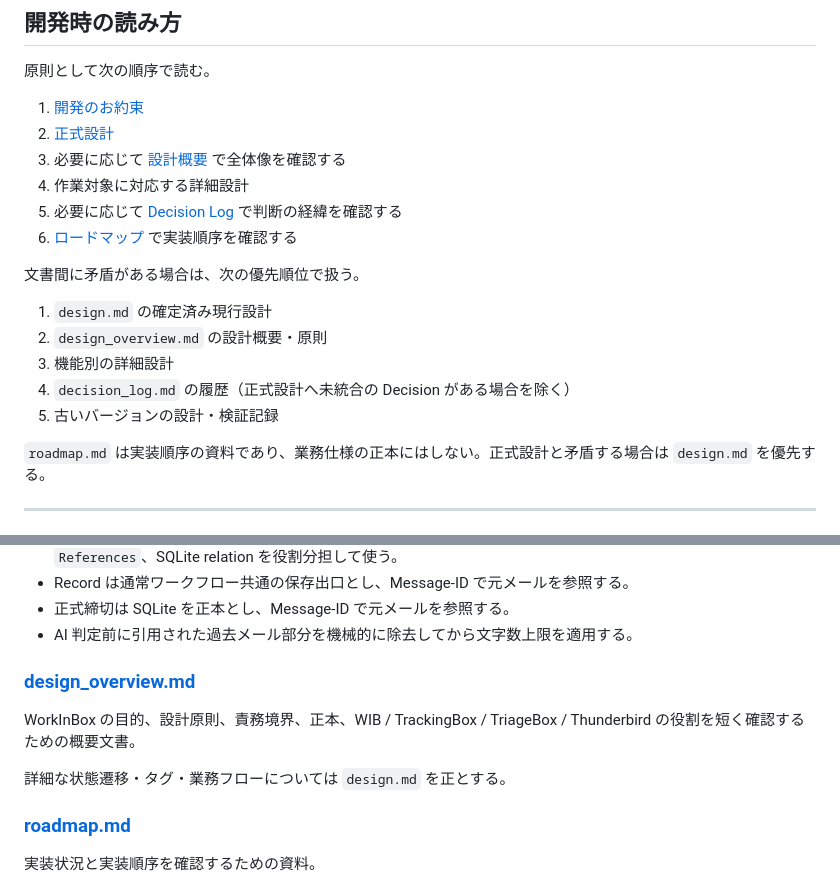
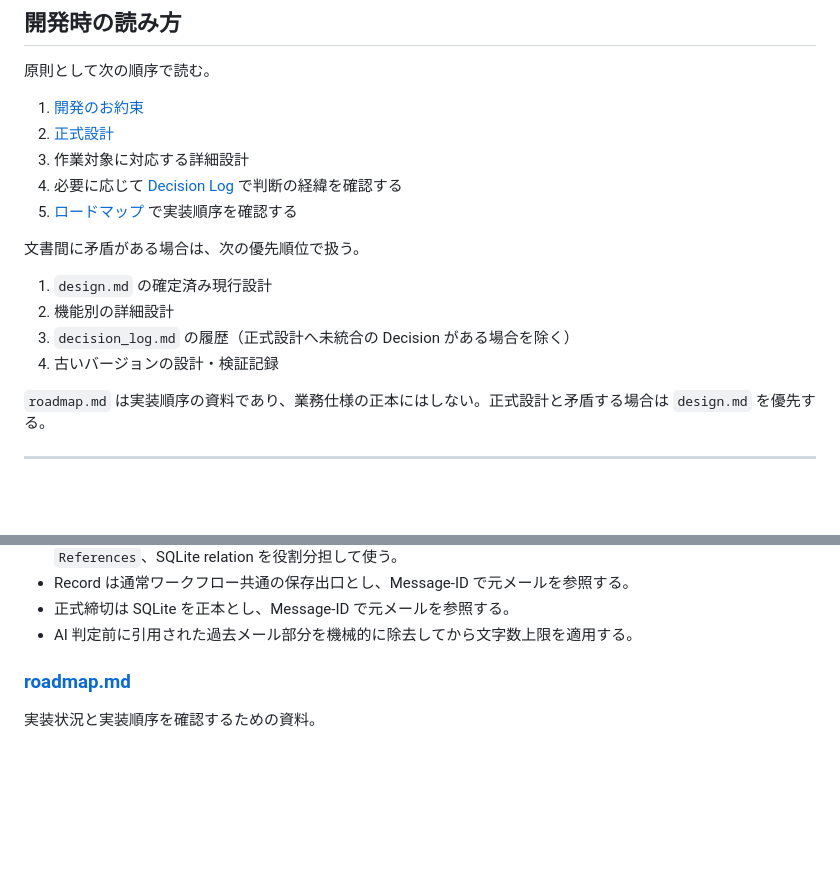
Before and after one commit to a3suger/WorkInBox, a Markdown page: docs/README.md, 2 parts joined by grey strips. GitHub-like rendering; blank space fills up the shorter version.

Commit message:
Simplify documentation hierarchy

```diff
--- a/docs/README.md
+++ b/docs/README.md
@@ -10,18 +10,16 @@
 
 1. [開発のお約束](development_working_agreement.md)
 2. [正式設計](design.md)
-3. 必要に応じて [設計概要](design_overview.md) で全体像を確認する
-4. 作業対象に対応する詳細設計
-5. 必要に応じて [Decision Log](decision_log.md) で判断の経緯を確認する
-6. [ロードマップ](roadmap.md) で実装順序を確認する
+3. 作業対象に対応する詳細設計
+4. 必要に応じて [Decision Log](decision_log.md) で判断の経緯を確認する
+5. [ロードマップ](roadmap.md) で実装順序を確認する
 
 文書間に矛盾がある場合は、次の優先順位で扱う。
 
 1. `design.md` の確定済み現行設計
-2. `design_overview.md` の設計概要・原則
-3. 機能別の詳細設計
-4. `decision_log.md` の履歴（正式設計へ未統合の Decision がある場合を除く）
-5. 古いバージョンの設計・検証記録
+2. 機能別の詳細設計
+3. `decision_log.md` の履歴（正式設計へ未統合の Decision がある場合を除く）
+4. 古いバージョンの設計・検証記録
 
 `roadmap.md` は実装順序の資料であり、業務仕様の正本にはしない。正式設計と矛盾する場合は `design.md` を優先する。
 
@@ -61,12 +59,6 @@ WorkInBox の**正式な現行設計**。状態遷移、タグ、通常ワーク
 - Record は通常ワークフロー共通の保存出口とし、Message-ID で元メールを参照する。
 - 正式締切は SQLite を正本とし、Message-ID で元メールを参照する。
 - AI 判定前に引用された過去メール部分を機械的に除去してから文字数上限を適用する。
-
-### [design_overview.md](design_overview.md)
-
-WorkInBox の目的、設計原則、責務境界、正本、WIB / TrackingBox / TriageBox / Thunderbird の役割を短く確認するための概要文書。
-
-詳細な状態遷移・タグ・業務フローについては `design.md` を正とする。
 
 ### [roadmap.md](roadmap.md)
 
```
